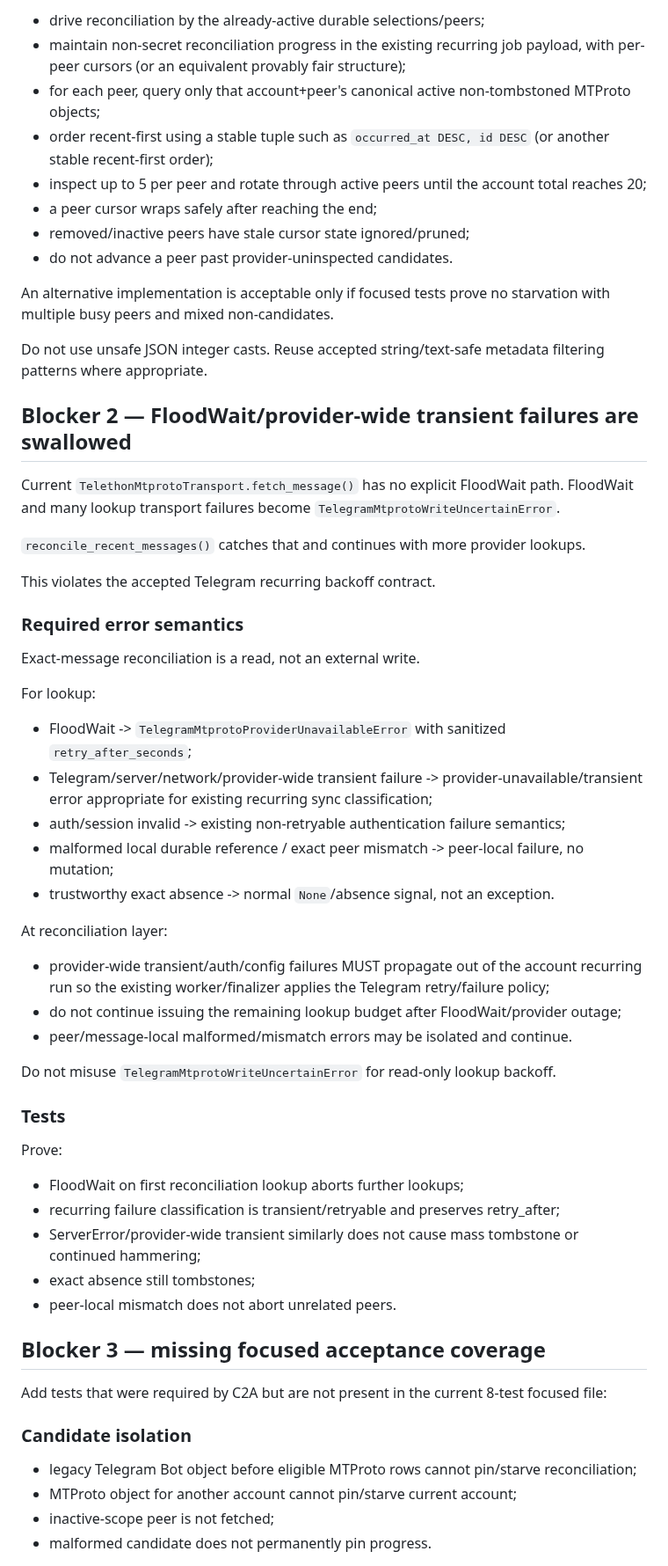
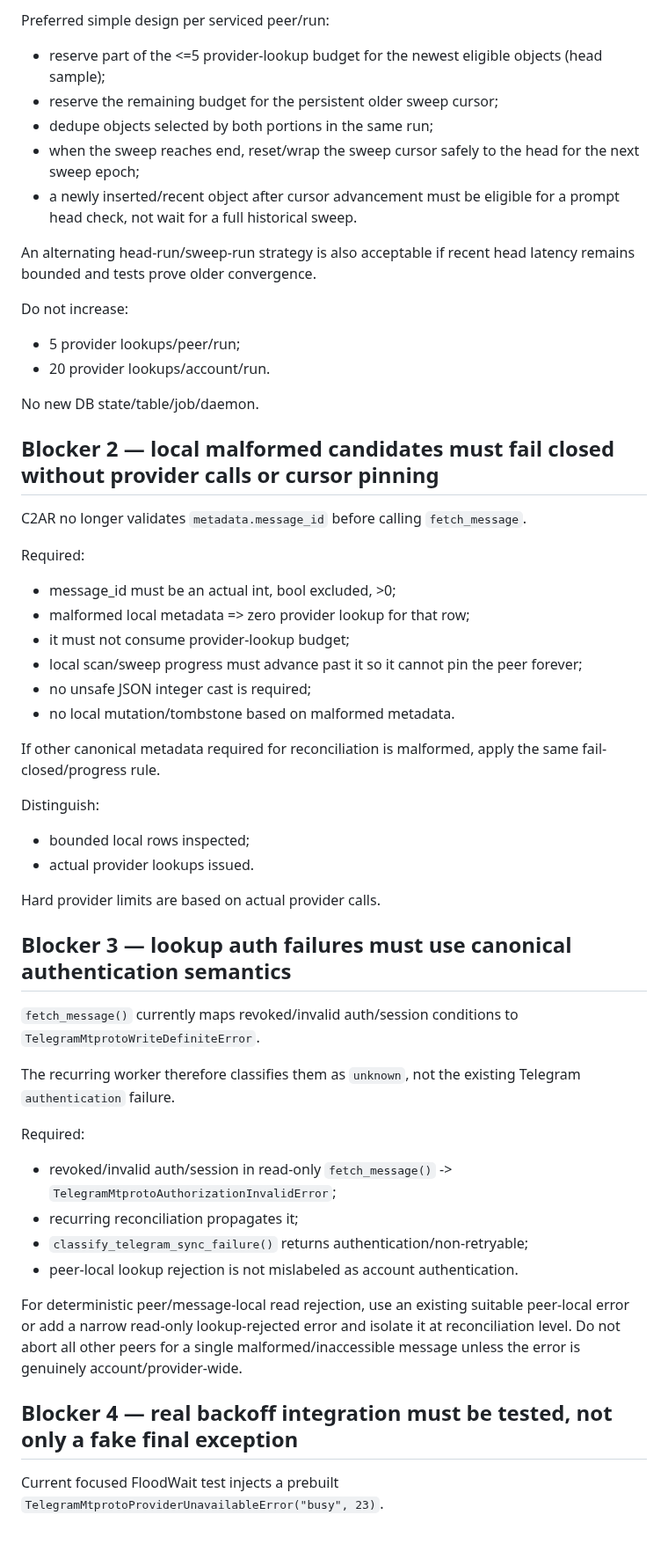
Before and after one commit to d-yacenko/secretary-prerelease, a Markdown page: CURRENT_TASK.md, the part around one of its changes. Shown at 88% size. Rendered like a GitHub page; blank space fills up the shorter version.

Commit message:
Authorize Telegram MTProto C2AR2 corrective

```diff
--- a/CURRENT_TASK.md
+++ b/CURRENT_TASK.md
@@ -56,60 +51,58 @@ Preferred approach:
 
-- drive reconciliation by the already-active durable selections/peers;
-- maintain non-secret reconciliation progress in the existing recurring job payload, with per-peer cursors (or an equivalent provably fair structure);
-- for each peer, query only that account+peer's canonical active non-tombstoned MTProto objects;
-- order recent-first using a stable tuple such as `occurred_at DESC, id DESC` (or another stable recent-first order);
-- inspect up to 5 per peer and rotate through active peers until the account total reaches 20;
-- a peer cursor wraps safely after reaching the end;
-- removed/inactive peers have stale cursor state ignored/pruned;
-- do not advance a peer past provider-uninspected candidates.
+Preferred simple design per serviced peer/run:
+- reserve part of the <=5 provider-lookup budget for the newest eligible objects (head sample);
+- reserve the remaining budget for the persistent older sweep cursor;
+- dedupe objects selected by both portions in the same run;
+- when the sweep reaches end, reset/wrap the sweep cursor safely to the head for the next sweep epoch;
+- a newly inserted/recent object after cursor advancement must be eligible for a prompt head check, not wait for a full historical sweep.
 
-An alternative implementation is acceptable only if focused tests prove no starvation with multiple busy peers and mixed non-candidates.
+An alternating head-run/sweep-run strategy is also acceptable if recent head latency remains bounded and tests prove older convergence.
 
-Do not use unsafe JSON integer casts. Reuse accepted string/text-safe metadata filtering patterns where appropriate.
+Do not increase:
+- 5 provider lookups/peer/run;
+- 20 provider lookups/account/run.
 
-## Blocker 2 — FloodWait/provider-wide transient failures are swallowed
+No new DB state/table/job/daemon.
 
-Current `TelethonMtprotoTransport.fetch_message()` has no explicit FloodWait path.
-FloodWait and many lookup transport failures become `TelegramMtprotoWriteUncertainError`.
+## Blocker 2 — local malformed candidates must fail closed without provider calls or cursor pinning
 
-`reconcile_recent_messages()` catches that and continues with more provider lookups.
+C2AR no longer validates `metadata.message_id` before calling `fetch_message`.
 
-This violates the accepted Telegram recurring backoff contract.
+Required:
+- message_id must be an actual int, bool excluded, >0;
+- malformed local metadata => zero provider lookup for that row;
+- it must not consume provider-lookup budget;
+- local scan/sweep progress must advance past it so it cannot pin the peer forever;
+- no unsafe JSON integer cast is required;
+- no local mutation/tombstone based on malformed metadata.
 
-### Required error semantics
+If other canonical metadata required for reconciliation is malformed, apply the same fail-closed/progress rule.
 
-Exact-message reconciliation is a read, not an external write.
+Distinguish:
+- bounded local rows inspected;
+- actual provider lookups issued.
 
-For lookup:
-- FloodWait -> `TelegramMtprotoProviderUnavailableError` with sanitized `retry_after_seconds`;
-- Telegram/server/network/provider-wide transient failure -> provider-unavailable/transient error appropriate for existing recurring sync classification;
-- auth/session invalid -> existing non-retryable authentication failure semantics;
-- malformed local durable reference / exact peer mismatch -> peer-local failure, no mutation;
-- trustworthy exact absence -> normal `None`/absence signal, not an exception.
+Hard provider limits are based on actual provider calls.
 
-At reconciliation layer:
-- provider-wide transient/auth/config failures MUST propagate out of the account recurring run so the existing worker/finalizer applies the Telegram retry/failure policy;
-- do not continue issuing the remaining lookup budget after FloodWait/provider outage;
-- peer/message-local malformed/mismatch errors may be isolated and continue.
+## Blocker 3 — lookup auth failures must use canonical authentication semantics
 
-Do not misuse `TelegramMtprotoWriteUncertainError` for read-only lookup backoff.
+`fetch_message()` currently maps revoked/invalid auth/session conditions to
+`TelegramMtprotoWriteDefiniteError`.
 
-### Tests
+The recurring worker therefore classifies them as `unknown`, not the existing Telegram
+`authentication` failure.
 
-Prove:
-- FloodWait on first reconciliation lookup aborts further lookups;
-- recurring failure classification is transient/retryable and preserves retry_after;
-- ServerError/provider-wide transient similarly does not cause mass tombstone or continued hammering;
-- exact absence still tombstones;
-- peer-local mismatch does not abort unrelated peers.
+Required:
+- revoked/invalid auth/session in read-only `fetch_message()` ->
+  `TelegramMtprotoAuthorizationInvalidError`;
+- recurring reconciliation propagates it;
+- `classify_telegram_sync_failure()` returns authentication/non-retryable;
+- peer-local lookup rejection is not mislabeled as account authentication.
 
-## Blocker 3 — missing focused acceptance coverage
+For deterministic peer/message-local read rejection, use an existing suitable peer-local error or add a narrow read-only lookup-rejected error and isolate it at reconciliation level. Do not abort all other peers for a single malformed/inaccessible message unless the error is genuinely account/provider-wide.
 
-Add tests that were required by C2A but are not present in the current 8-test focused file:
+## Blocker 4 — real backoff integration must be tested, not only a fake final exception
 
-### Candidate isolation
-- legacy Telegram Bot object before eligible MTProto rows cannot pin/starve reconciliation;
-- MTProto object for another account cannot pin/starve current account;
-- inactive-scope peer is not fetched;
-- malformed candidate does not permanently pin progress.
+Current focused FloodWait test injects a prebuilt
+`TelegramMtprotoProviderUnavailableError("busy", 23)`.
 
```
Also changed, not shown: other parts of CURRENT_TASK.md (+115 -102 lines).
